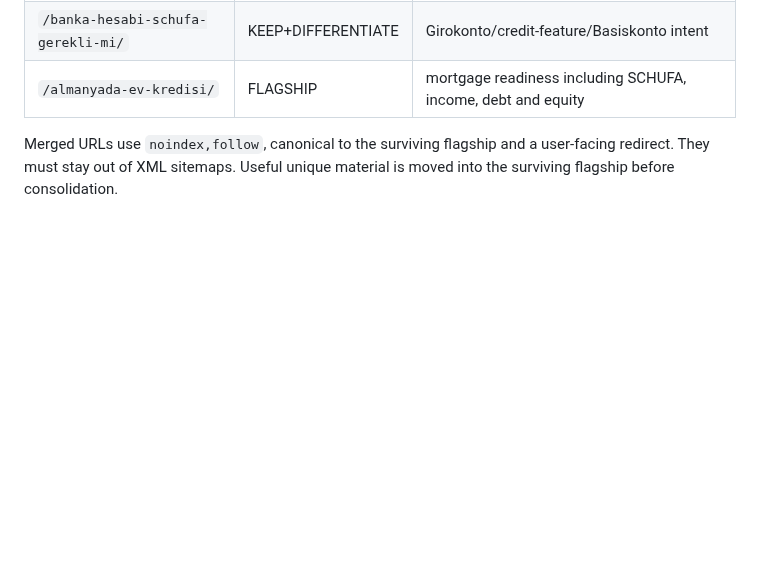
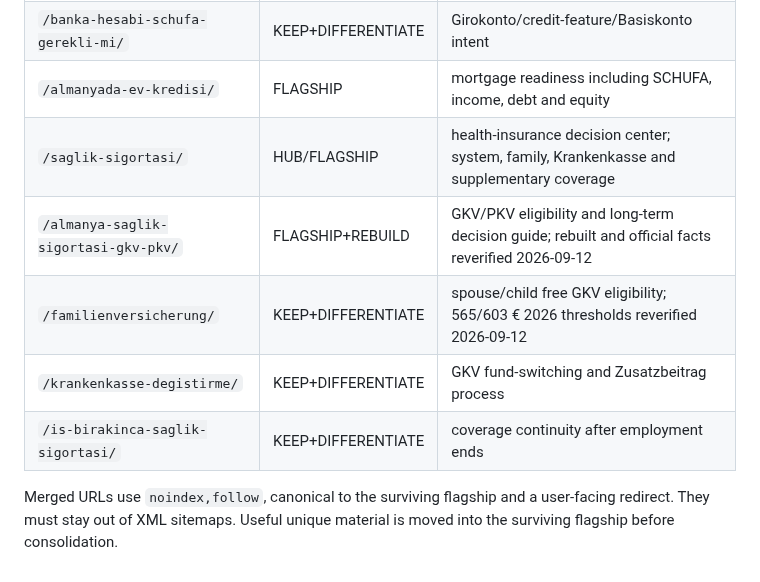
Before and after one commit to tariksem/almanyapusulasi, a Markdown page: P0-MERGE-MAP.md, the part around the change. Drawn GitHub-style; blank space fills up the shorter version.

Commit message:
Track health insurance P0 flagship rebuild

```diff
--- a/P0-MERGE-MAP.md
+++ b/P0-MERGE-MAP.md
@@ -55,5 +55,10 @@ Date: 2026-09-12
 | `/schufa-skoru-yukseltme/` | KEEP+DIFFERENTIATE | 12-criteria action guide for correct data but weak score |
 | `/banka-hesabi-schufa-gerekli-mi/` | KEEP+DIFFERENTIATE | Girokonto/credit-feature/Basiskonto intent |
 | `/almanyada-ev-kredisi/` | FLAGSHIP | mortgage readiness including SCHUFA, income, debt and equity |
+| `/saglik-sigortasi/` | HUB/FLAGSHIP | health-insurance decision center; system, family, Krankenkasse and supplementary coverage |
+| `/almanya-saglik-sigortasi-gkv-pkv/` | FLAGSHIP+REBUILD | GKV/PKV eligibility and long-term decision guide; rebuilt and official facts reverified 2026-09-12 |
+| `/familienversicherung/` | KEEP+DIFFERENTIATE | spouse/child free GKV eligibility; 565/603 € 2026 thresholds reverified 2026-09-12 |
+| `/krankenkasse-degistirme/` | KEEP+DIFFERENTIATE | GKV fund-switching and Zusatzbeitrag process |
+| `/is-birakinca-saglik-sigortasi/` | KEEP+DIFFERENTIATE | coverage continuity after employment ends |
 
 Merged URLs use `noindex,follow`, canonical to the surviving flagship and a user-facing redirect. They must stay out of XML sitemaps. Useful unique material is moved into the surviving flagship before consolidation.
```
